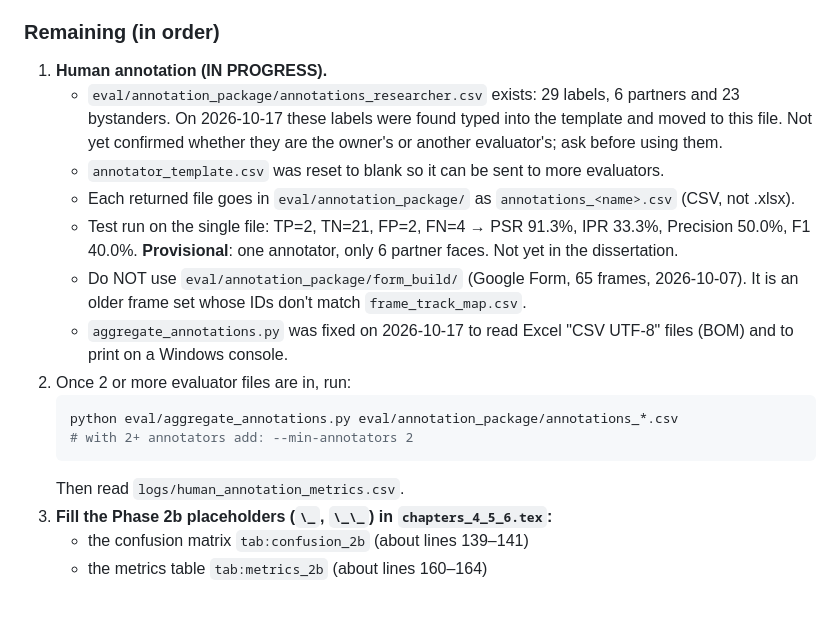
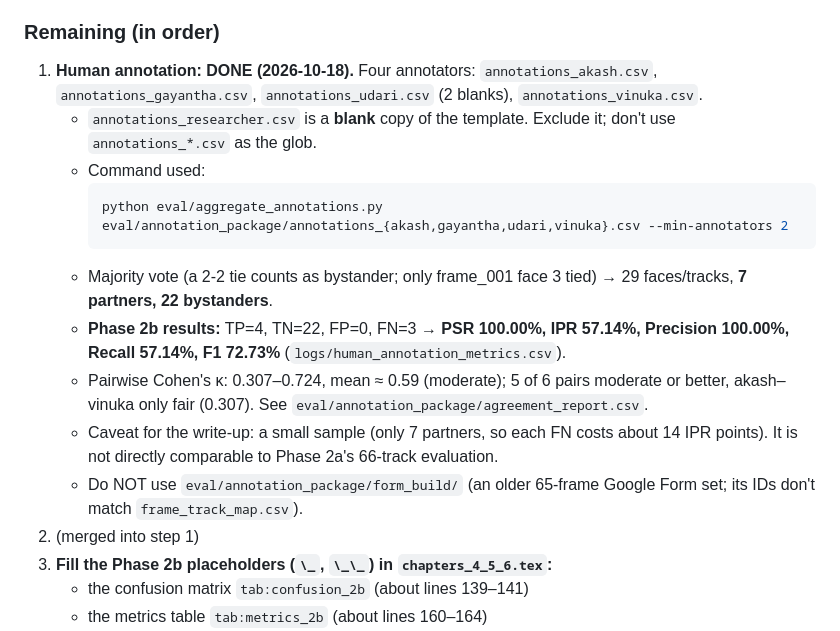
Before and after one commit to akashabeywickrame/Selective-Anonymization-Research-Project, a Markdown page: CLAUDE.md, the part around the change. Rendered like a GitHub page; blank space fills up the shorter version.

Commit message:
CLAUDE.md: record Phase 2b human-annotation results
Co-Authored-By: Claude Opus 5.5 <noreply@anthropic.com>

````diff
--- a/CLAUDE.md
+++ b/CLAUDE.md
@@ -75,19 +75,18 @@ Runs on Windows and CPU (`DEVICE = "cpu"`). Pass `encoding="utf-8", errors="repl
 - The annotation package and zip (`eval/annotation_package.zip`) are generated.
 
 ### Remaining (in order)
-1. **Human annotation (IN PROGRESS).**
-   - `eval/annotation_package/annotations_researcher.csv` exists: 29 labels, 6 partners and 23 bystanders. On 2026-10-17 these labels were found typed into the template and moved to this file. Not yet confirmed whether they are the owner's or another evaluator's; ask before using them.
-   - `annotator_template.csv` was reset to blank so it can be sent to more evaluators.
-   - Each returned file goes in `eval/annotation_package/` as `annotations_<name>.csv` (CSV, not .xlsx).
-   - Test run on the single file: TP=2, TN=21, FP=2, FN=4 → PSR 91.3%, IPR 33.3%, Precision 50.0%, F1 40.0%. **Provisional**: one annotator, only 6 partner faces. Not yet in the dissertation.
-   - Do NOT use `eval/annotation_package/form_build/` (Google Form, 65 frames, 2026-10-07). It is an older frame set whose IDs don't match `frame_track_map.csv`.
-   - `aggregate_annotations.py` was fixed on 2026-10-17 to read Excel "CSV UTF-8" files (BOM) and to print on a Windows console.
-2. Once 2 or more evaluator files are in, run:
-   ```bash
-   python eval/aggregate_annotations.py eval/annotation_package/annotations_*.csv
-   # with 2+ annotators add: --min-annotators 2
-   ```
-   Then read `logs/human_annotation_metrics.csv`.
+1. **Human annotation: DONE (2026-10-18).** Four annotators: `annotations_akash.csv`, `annotations_gayantha.csv`, `annotations_udari.csv` (2 blanks), `annotations_vinuka.csv`.
+   - `annotations_researcher.csv` is a **blank** copy of the template. Exclude it; don't use `annotations_*.csv` as the glob.
+   - Command used:
+     ```bash
+     python eval/aggregate_annotations.py eval/annotation_package/annotations_{akash,gayantha,udari,vinuka}.csv --min-annotators 2
+     ```
+   - Majority vote (a 2-2 tie counts as bystander; only frame_001 face 3 tied) → 29 faces/tracks, **7 partners, 22 bystanders**.
+   - **Phase 2b results:** TP=4, TN=22, FP=0, FN=3 → **PSR 100.00%, IPR 57.14%, Precision 100.00%, Recall 57.14%, F1 72.73%** (`logs/human_annotation_metrics.csv`).
+   - Pairwise Cohen's κ: 0.307–0.724, mean ≈ 0.59 (moderate); 5 of 6 pairs moderate or better, akash–vinuka only fair (0.307). See `eval/annotation_package/agreement_report.csv`.
+   - Caveat for the write-up: a small sample (only 7 partners, so each FN costs about 14 IPR points). It is not directly comparable to Phase 2a's 66-track evaluation.
+   - Do NOT use `eval/annotation_package/form_build/` (an older 65-frame Google Form set; its IDs don't match `frame_track_map.csv`).
+2. (merged into step 1)
 3. **Fill the Phase 2b placeholders (`\_`, `\_\_`) in `chapters_4_5_6.tex`:**
    - the confusion matrix `tab:confusion_2b` (about lines 139–141)
    - the metrics table `tab:metrics_2b` (about lines 160–164)
````
